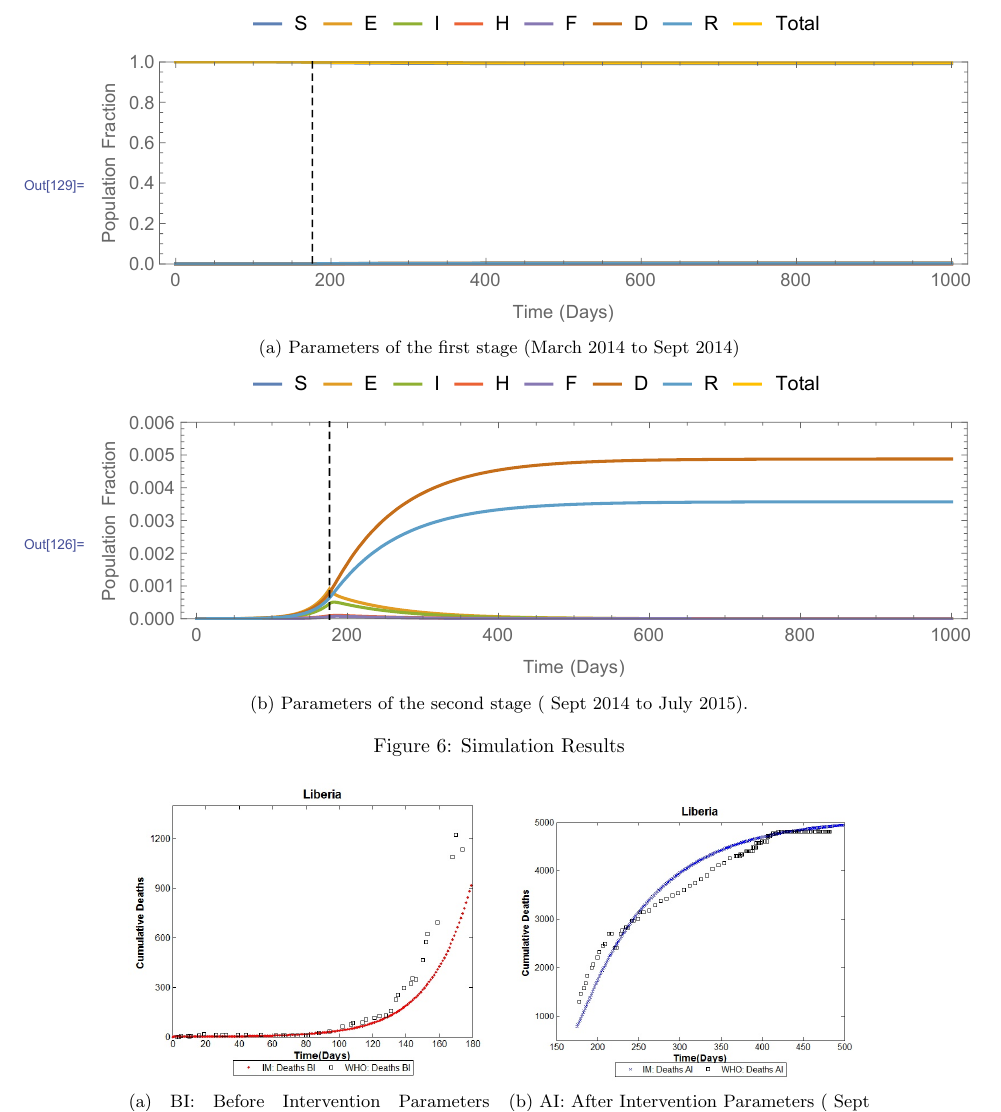
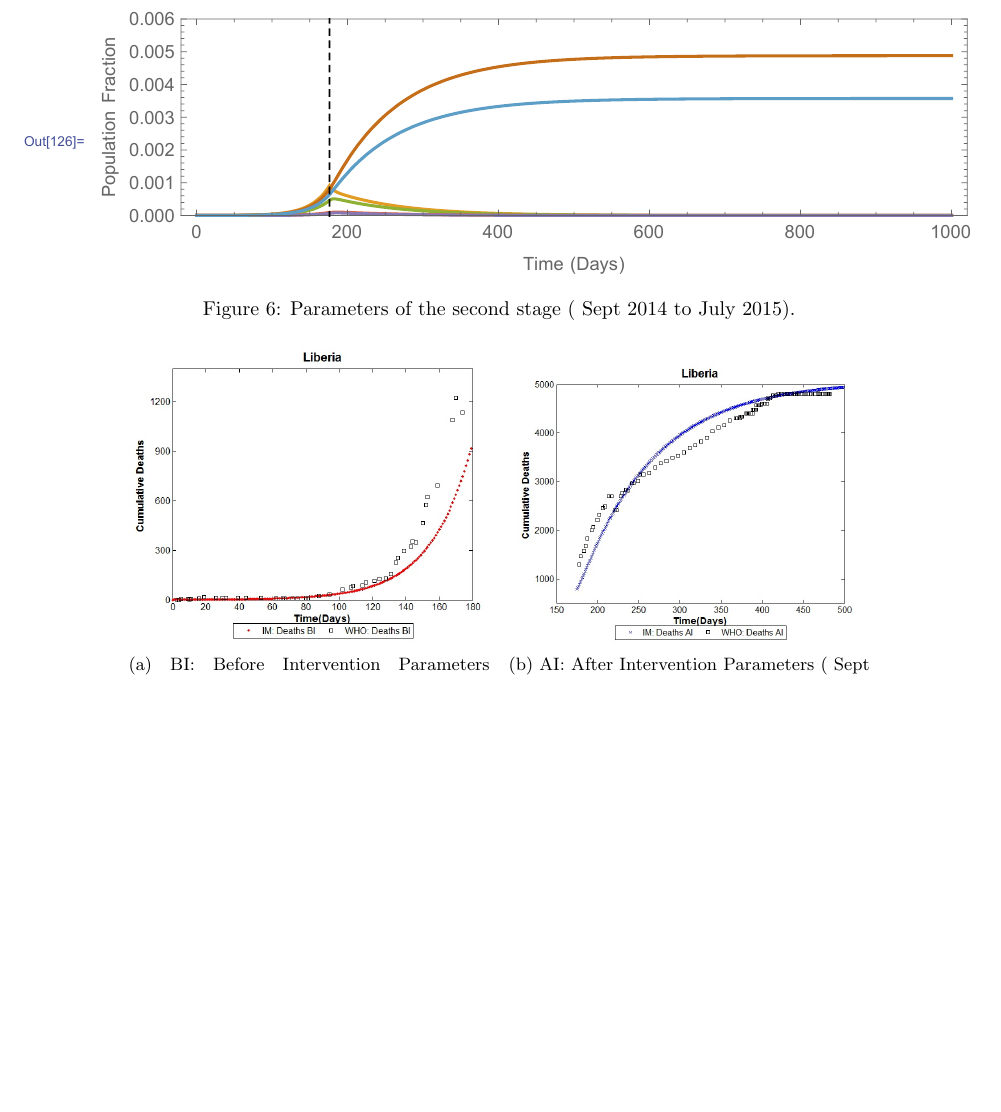
Before and after one commit to YuhangMa/MIT-Lincoln-Lab, a LaTeX paper (main.tex, which reads IM.tex): part of page 8 of 19 before the commit and part of page 8 of 18 after it, cut at the place of the change, the shorter picture padded with empty space. Compiled offline with pdfLaTeX.

Commit message:
fig modified

```diff
--- a/IM.tex
+++ b/IM.tex
@@ -159,13 +159,9 @@ Probability a Case is Hospitalized ($\theta$) & 0.248 (0.142) & 0.233 (0.145) &
 
 
 \begin{figure}[h!]
- \centering
- \begin{subfigure}[b]{1\textwidth}
-  \includegraphics[width=\textwidth]{SEIPlotInt.pdf} \caption{ Parameters of the first stage (March 2014  to Sept 2014)} \label{fig:LB_IM_In1} \end{subfigure}
- %
- \hspace{.1cm}
-\begin{subfigure}[b]{1\textwidth}
- \includegraphics[width=\textwidth]{SEIPlotIntRescale.pdf} \caption{ Parameters of the second stage ( Sept 2014 to July 2015).} \label{fig:LB_IM_In2} \end{subfigure} \caption{Simulation Results}
+  \centering
+  \includegraphics[width=1\textwidth]{SEIPlotIntRescale.pdf}
+\caption{ Parameters of the second stage ( Sept 2014 to July 2015).}
 \label{fig:LB_IM_In}
 \end{figure}
 
```
